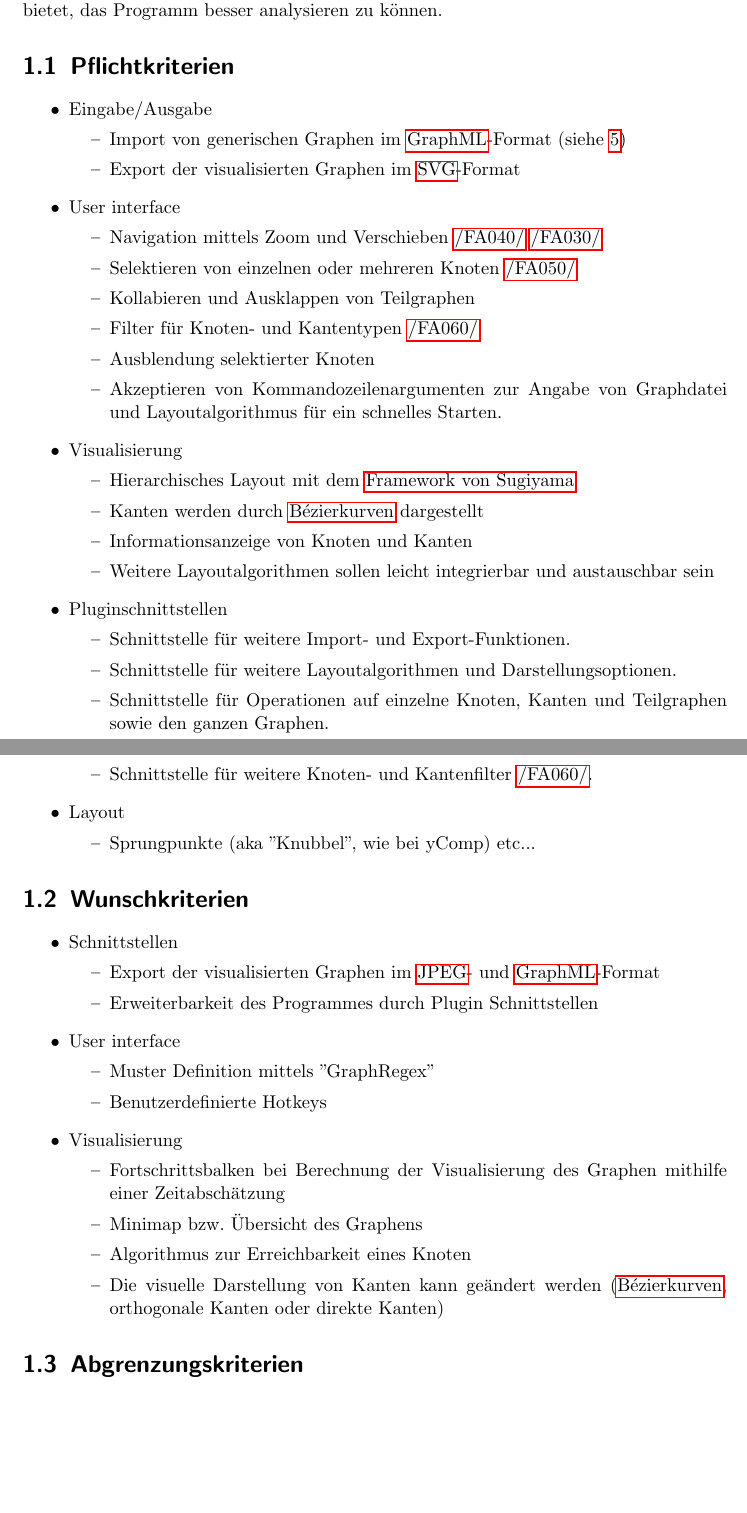
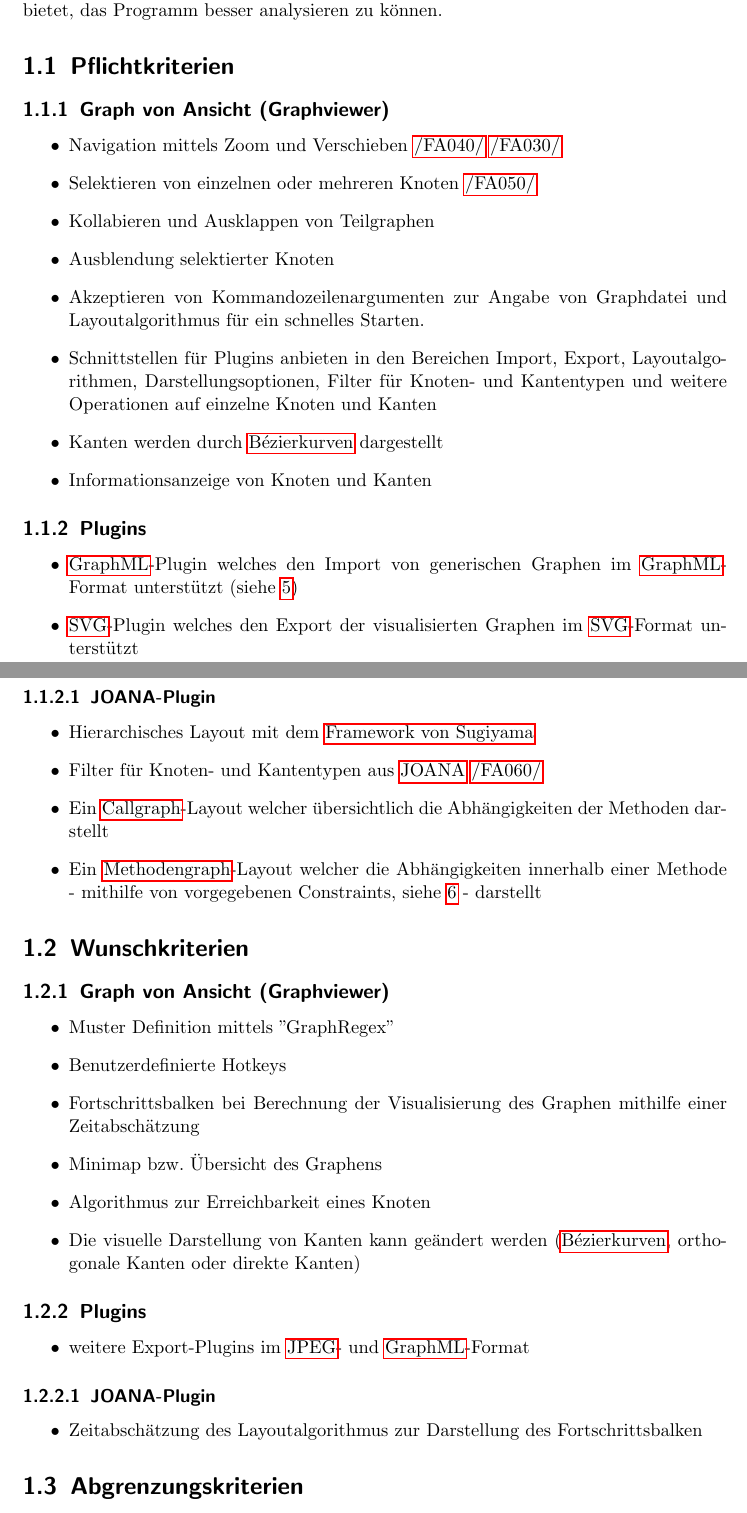
Before and after one commit to PSEProgrammgraphen/PSEDokumente, a LaTeX document (pflichtenheft/pflichtenheft.tex, which reads pflichtenheft/zielbestimmung.tex): two parts of pages 3 and 4 of 20 before the commit and two parts of pages 3 and 4 of 21 after it, joined at a grey line, cut so that both start at the same text, the shorter picture padded with empty space. Compiled offline with pdfLaTeX.

Commit message:
Umstrukturierung der Zielbestimmung
Durch das unterteilen des Produkt in JOANA Plugin und Graphviewer,
wurden die Zielbestimmungen neu geordnet.

```diff
--- a/pflichtenheft/zielbestimmung.tex
+++ b/pflichtenheft/zielbestimmung.tex
@@ -6,60 +6,51 @@ Das Endergebnis soll eine übersichtliche Darstellung der Abhängigkeiten und de
 
 \section{Pflichtkriterien}
 
-\begin{itemize}
-  \item Eingabe/Ausgabe
-  \begin{itemize}
-    \item Import von generischen Graphen im \gls{graphml}-Format (siehe \ref{ch:daten})
-    \item Export der visualisierten Graphen im \gls{svg}-Format
-  \end{itemize}
-  \item User interface
+\subsection{Graph von Ansicht (Graphviewer)}
   \begin{itemize}
     \item Navigation mittels Zoom und Verschieben \ref{fa:zoom} \ref{fa:verschieben}
     \item Selektieren von einzelnen oder mehreren Knoten \ref{fa:selekt_knoten}
     \item Kollabieren und Ausklappen von Teilgraphen % und Gruppen (wenn mir jemand erklärt was der unterschied ist kann ers wieder unkommentieren :).
-    \item Filter für Knoten- und Kantentypen \ref{fa:filter}
     \item Ausblendung selektierter Knoten
     \item Akzeptieren von Kommandozeilenargumenten zur Angabe von Graphdatei und Layoutalgorithmus für ein schnelles Starten.
+    \item Schnittstellen für Plugins anbieten in den Bereichen Import, Export, Layoutalgorithmen, Darstellungsoptionen, Filter für Knoten- und Kantentypen und weitere Operationen auf einzelne Knoten und Kanten
+    \item Kanten werden durch \gls{bezier} dargestellt
+    \item Informationsanzeige von Knoten und Kanten
   \end{itemize}
-  \item Visualisierung
+
+\subsection{Plugins}
+  \begin{itemize}
+    \item \gls{graphml}-Plugin welches den Import von generischen Graphen im \gls{graphml}-Format unterstützt (siehe \ref{ch:daten})
+    \item \gls{svg}-Plugin welches den Export der visualisierten Graphen im \gls{svg}-Format unterstützt
+  \end{itemize}
+
+  \subsubsection{JOANA-Plugin}
     \begin{itemize}
       \item Hierarchisches Layout mit dem \gls{sugiyama}
-    \item Kanten werden durch \gls{bezier} dargestellt
-    \item Informationsanzeige von Knoten und Kanten
-    \item Weitere Layoutalgorithmen sollen leicht integrierbar und austauschbar sein
+      \item Filter für Knoten- und Kantentypen aus \gls{joana} \ref{fa:filter}
+      \item Ein \gls{callgraph}-Layout welcher übersichtlich die Abhängigkeiten der Methoden darstellt
+      \item Ein \gls{methgraph}-Layout welcher die Abhängigkeiten innerhalb einer Methode - mithilfe von vorgegebenen Constraints, siehe \ref{ch:nfa} - darstellt
     \end{itemize}
-  \item Pluginschnittstellen
-  \begin{itemize}
-    \item Schnittstelle für weitere Import- und Export-Funktionen. %TODO: Referenz auf Plugin Chapter
-    \item Schnittstelle für weitere Layoutalgorithmen und Darstellungsoptionen.
-    \item Schnittstelle für Operationen auf einzelne Knoten, Kanten und Teilgraphen sowie den ganzen Graphen.
-    \item Schnittstelle für weitere Knoten- und Kantenfilter \ref{fa:filter}.
-  \end{itemize}
-  \item Layout
-  \begin{itemize}
-    \item Sprungpunkte (aka "Knubbel", wie bei yComp) etc...
-    %evtl. genauer, anders, besser, mehr ... ;)
-  \end{itemize}
-\end{itemize}
+
 
 \section{Wunschkriterien}
 
-\begin{itemize}
-\item Schnittstellen
-\begin{itemize}
-\item Export der visualisierten Graphen im \gls{jpg}- und \gls{graphml}-Format
-\item Erweiterbarkeit des Programmes durch Plugin Schnittstellen
-\end{itemize}
-\item User interface
+\subsection{Graph von Ansicht (Graphviewer)}
   \begin{itemize}
     \item Muster Definition mittels "GraphRegex"
     \item Benutzerdefinierte Hotkeys
-\end{itemize}
-\item Visualisierung
-\begin{itemize}
     \item Fortschrittsbalken bei Berechnung der Visualisierung des Graphen mithilfe einer Zeitabschätzung
     \item Minimap bzw. Übersicht des Graphens
     \item Algorithmus zur Erreichbarkeit eines Knoten
     \item Die visuelle Darstellung von Kanten kann geändert werden (\gls{bezier}, orthogonale Kanten oder direkte Kanten)
   \end{itemize}
+
+\subsection{Plugins}
+  \begin{itemize}
+    \item weitere Export-Plugins im \gls{jpg}- und \gls{graphml}-Format
   \end{itemize}
+
+  \subsubsection{JOANA-Plugin}
+  \begin{itemize}
+    \item Zeitabschätzung des Layoutalgorithmus zur Darstellung des Fortschrittsbalken
+  \end{itemize}
```
Also changed, not shown: pflichtenheft/zielbestimmung.tex (6 more changed lines). Lines whose indentation alone changed are shown as unchanged.
